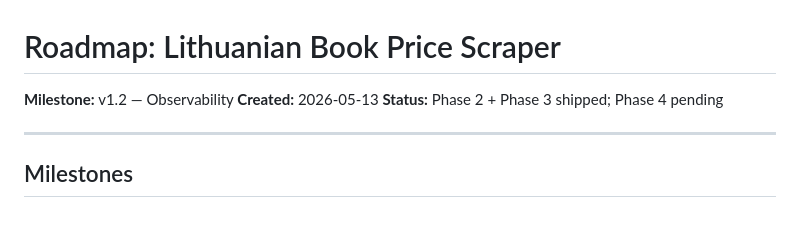
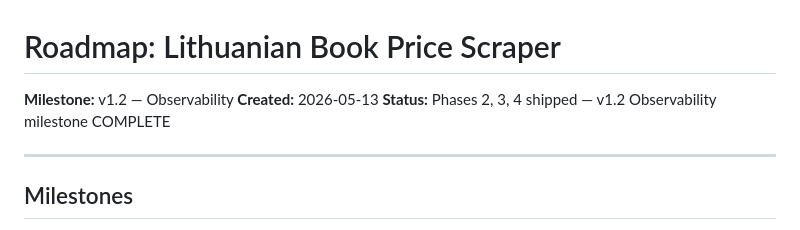
Before and after one commit to liberalu/booking-scraper, a Markdown page: .planning/ROADMAP.md, the part around the change. Rendered like a GitHub page.

Commit message:
docs(04): mark Phase 4 CODEOBS reqs complete — v1.2 milestone done

```diff
--- a/.planning/ROADMAP.md
+++ b/.planning/ROADMAP.md
@@ -2,7 +2,7 @@
 
 **Milestone:** v1.2 — Observability
 **Created:** 2026-05-13
-**Status:** Phase 2 + Phase 3 shipped; Phase 4 pending
+**Status:** Phases 2, 3, 4 shipped — v1.2 Observability milestone COMPLETE
 
 ---
 
```
Also changed, not shown: .planning/REQUIREMENTS.md (+8 -8 lines).
